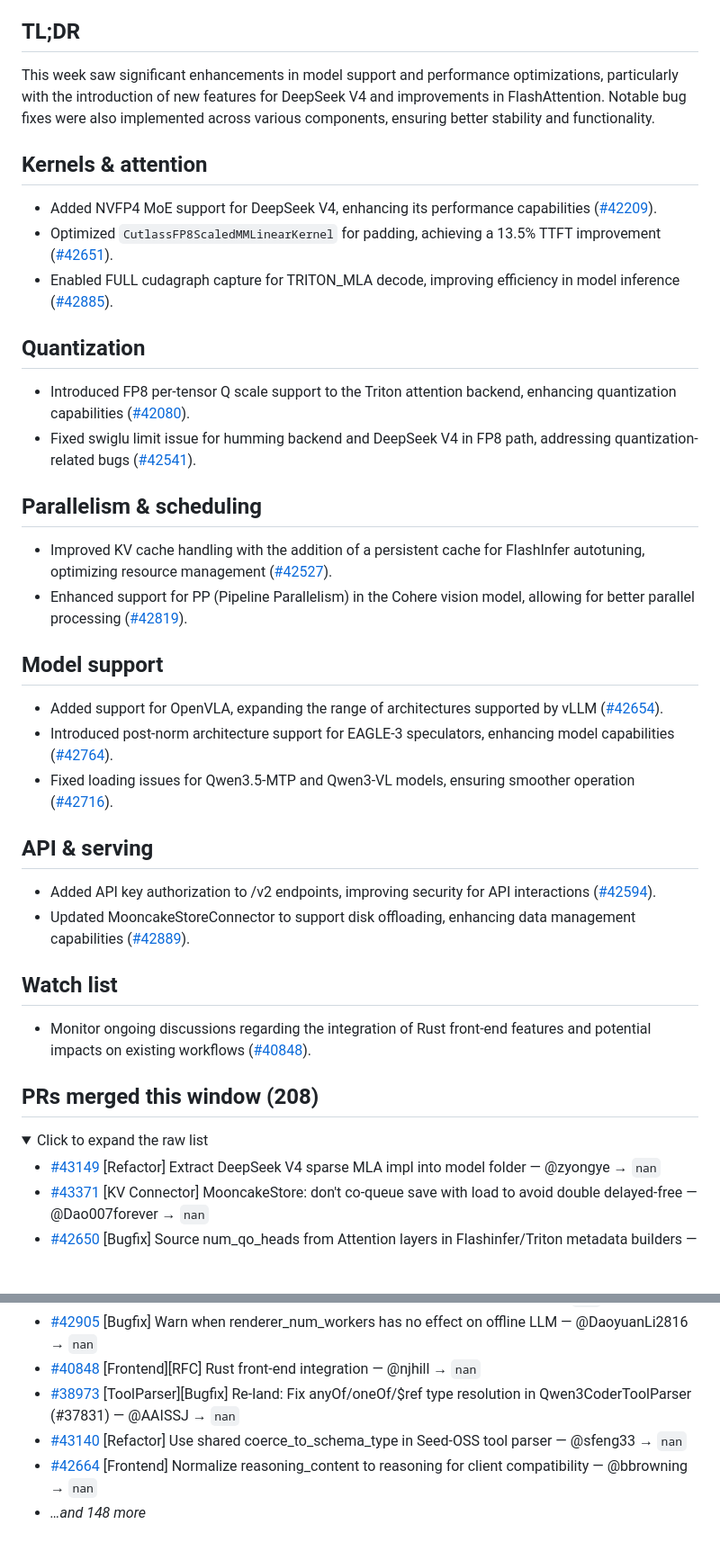
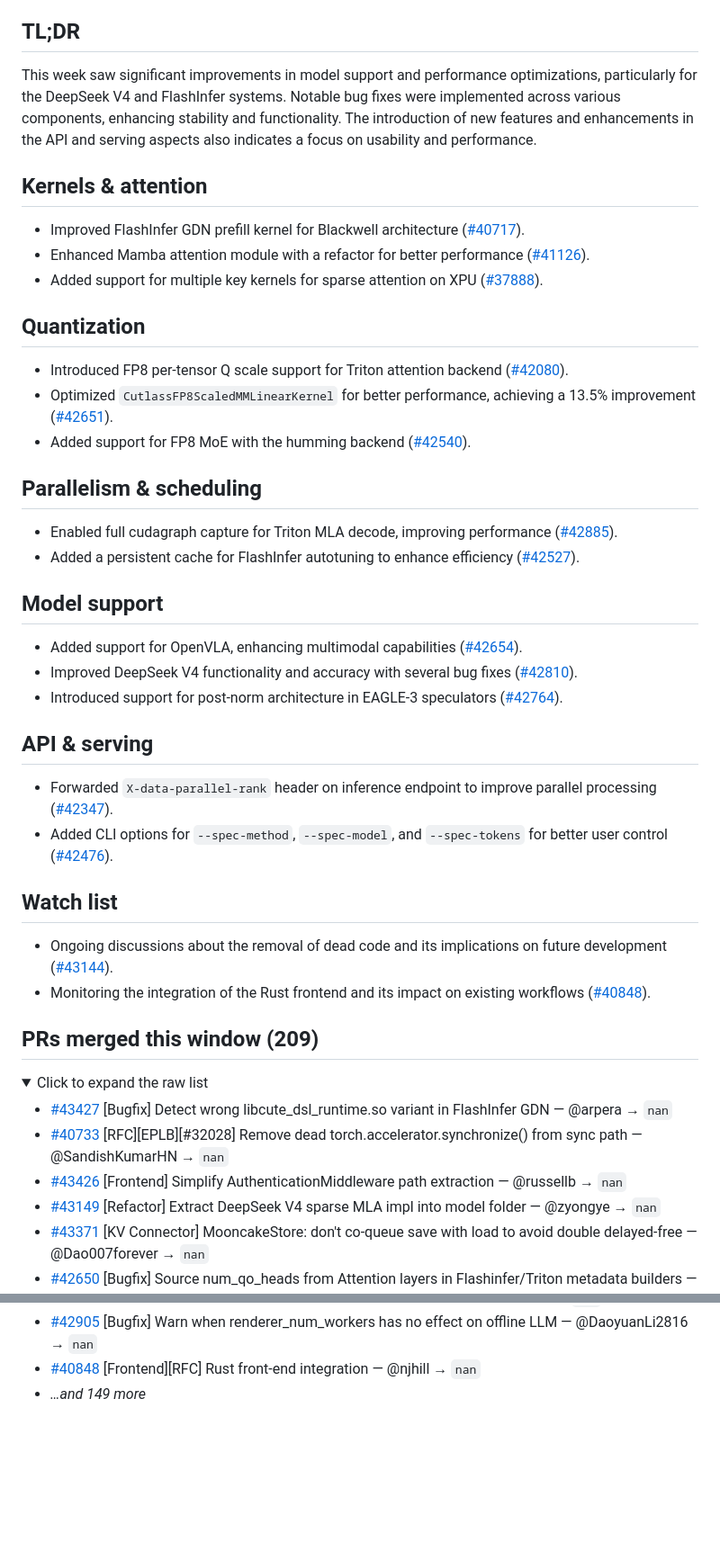
Before and after one commit to bowensu123/vllm-insights, a Markdown page: docs/weekly/2026-W21.md, 2 parts joined by grey strips. Shown at 90% size. GitHub-like rendering; folded sections open; blank space fills up the shorter version.

Commit message:
digest: weekly themed activity 2026-05-22

```diff
--- a/docs/weekly/2026-W21.md
+++ b/docs/weekly/2026-W21.md
@@ -3,37 +3,42 @@
 _Window: last 7 days · upstream: [vllm-project/vllm](https://github.com/vllm-project/vllm)_
 
 ## TL;DR
-This week saw significant enhancements in model support and performance optimizations, particularly with the introduction of new features for DeepSeek V4 and improvements in FlashAttention. Notable bug fixes were also implemented across various components, ensuring better stability and functionality.
+This week saw significant improvements in model support and performance optimizations, particularly for the DeepSeek V4 and FlashInfer systems. Notable bug fixes were implemented across various components, enhancing stability and functionality. The introduction of new features and enhancements in the API and serving aspects also indicates a focus on usability and performance.
 
 ## Kernels & attention
-- Added NVFP4 MoE support for DeepSeek V4, enhancing its performance capabilities ([#42209](https://github.com/vllm-project/vllm/pull/42209)).
-- Optimized `CutlassFP8ScaledMMLinearKernel` for padding, achieving a 13.5% TTFT improvement ([#42651](https://github.com/vllm-project/vllm/pull/42651)).
-- Enabled FULL cudagraph capture for TRITON_MLA decode, improving efficiency in model inference ([#42885](https://github.com/vllm-project/vllm/pull/42885)).
+- Improved FlashInfer GDN prefill kernel for Blackwell architecture ([#40717](https://github.com/vllm-project/vllm/pull/40717)).
+- Enhanced Mamba attention module with a refactor for better performance ([#41126](https://github.com/vllm-project/vllm/pull/41126)).
+- Added support for multiple key kernels for sparse attention on XPU ([#37888](https://github.com/vllm-project/vllm/pull/37888)).
 
 ## Quantization
-- Introduced FP8 per-tensor Q scale support to the Triton attention backend, enhancing quantization capabilities ([#42080](https://github.com/vllm-project/vllm/pull/42080)).
-- Fixed swiglu limit issue for humming backend and DeepSeek V4 in FP8 path, addressing quantization-related bugs ([#42541](https://github.com/vllm-project/vllm/pull/42541)).
+- Introduced FP8 per-tensor Q scale support for Triton attention backend ([#42080](https://github.com/vllm-project/vllm/pull/42080)).
+- Optimized `CutlassFP8ScaledMMLinearKernel` for better performance, achieving a 13.5% improvement ([#42651](https://github.com/vllm-project/vllm/pull/42651)).
+- Added support for FP8 MoE with the humming backend ([#42540](https://github.com/vllm-project/vllm/pull/42540)).
 
 ## Parallelism & scheduling
-- Improved KV cache handling with the addition of a persistent cache for FlashInfer autotuning, optimizing resource management ([#42527](https://github.com/vllm-project/vllm/pull/42527)).
-- Enhanced support for PP (Pipeline Parallelism) in the Cohere vision model, allowing for better parallel processing ([#42819](https://github.com/vllm-project/vllm/pull/42819)).
+- Enabled full cudagraph capture for Triton MLA decode, improving performance ([#42885](https://github.com/vllm-project/vllm/pull/42885)).
+- Added a persistent cache for FlashInfer autotuning to enhance efficiency ([#42527](https://github.com/vllm-project/vllm/pull/42527)).
 
 ## Model support
-- Added support for OpenVLA, expanding the range of architectures supported by vLLM ([#42654](https://github.com/vllm-project/vllm/pull/42654)).
-- Introduced post-norm architecture support for EAGLE-3 speculators, enhancing model capabilities ([#42764](https://github.com/vllm-project/vllm/pull/42764)).
-- Fixed loading issues for Qwen3.5-MTP and Qwen3-VL models, ensuring smoother operation ([#42716](https://github.com/vllm-project/vllm/pull/42716)).
+- Added support for OpenVLA, enhancing multimodal capabilities ([#42654](https://github.com/vllm-project/vllm/pull/42654)).
+- Improved DeepSeek V4 functionality and accuracy with several bug fixes ([#42810](https://github.com/vllm-project/vllm/pull/42810)).
+- Introduced support for post-norm architecture in EAGLE-3 speculators ([#42764](https://github.com/vllm-project/vllm/pull/42764)).
 
 ## API & serving
-- Added API key authorization to /v2 endpoints, improving security for API interactions ([#42594](https://github.com/vllm-project/vllm/pull/42594)).
-- Updated MooncakeStoreConnector to support disk offloading, enhancing data management capabilities ([#42889](https://github.com/vllm-project/vllm/pull/42889)).
+- Forwarded `X-data-parallel-rank` header on inference endpoint to improve parallel processing ([#42347](https://github.com/vllm-project/vllm/pull/42347)).
+- Added CLI options for `--spec-method`, `--spec-model`, and `--spec-tokens` for better user control ([#42476](https://github.com/vllm-project/vllm/pull/42476)).
 
 ## Watch list
-- Monitor ongoing discussions regarding the integration of Rust front-end features and potential impacts on existing workflows ([#40848](https://github.com/vllm-project/vllm/pull/40848)).
+- Ongoing discussions about the removal of dead code and its implications on future development ([#43144](https://github.com/vllm-project/vllm/pull/43144)).
+- Monitoring the integration of the Rust frontend and its impact on existing workflows ([#40848](https://github.com/vllm-project/vllm/pull/40848)).
 
-## PRs merged this window (208)
+## PRs merged this window (209)
 
 <details><summary>Click to expand the raw list</summary>
 
+- [#43427](https://github.com/vllm-project/vllm/pull/43427) [Bugfix] Detect wrong libcute_dsl_runtime.so variant in FlashInfer GDN — @arpera → `nan`
+- [#40733](https://github.com/vllm-project/vllm/pull/40733) [RFC][EPLB][#32028] Remove dead torch.accelerator.synchronize() from sync path — @SandishKumarHN → `nan`
+- [#43426](https://github.com/vllm-project/vllm/pull/43426) [Frontend] Simplify AuthenticationMiddleware path extraction — @russellb → `nan`
 - [#43149](https://github.com/vllm-project/vllm/pull/43149) [Refactor] Extract DeepSeek V4 sparse MLA impl into model folder — @zyongye → `nan`
 - [#43371](https://github.com/vllm-project/vllm/pull/43371) [KV Connector] MooncakeStore: don't co-queue save with load to avoid double delayed-free — @Dao007forever → `nan`
 - [#42650](https://github.com/vllm-project/vllm/pull/42650) [Bugfix] Source num_qo_heads from Attention layers in Flashinfer/Triton metadata builders — @zhandaz → `nan`
@@ -91,9 +96,6 @@ This week saw significant enhancements in model support and performance optimiza
 - [#43245](https://github.com/vllm-project/vllm/pull/43245) [Benchmark] Add num-warmup to vllm bench throughput — @yzong-rh → `nan`
 - [#42905](https://github.com/vllm-project/vllm/pull/42905) [Bugfix] Warn when renderer_num_workers has no effect on offline LLM — @DaoyuanLi2816 → `nan`
 - [#40848](https://github.com/vllm-project/vllm/pull/40848) [Frontend][RFC] Rust front-end integration — @njhill → `nan`
-- [#38973](https://github.com/vllm-project/vllm/pull/38973) [ToolParser][Bugfix] Re-land: Fix anyOf/oneOf/$ref type resolution in Qwen3CoderToolParser (#37831) — @AAISSJ → `nan`
-- [#43140](https://github.com/vllm-project/vllm/pull/43140) [Refactor] Use shared coerce_to_schema_type in Seed-OSS tool parser — @sfeng33 → `nan`
-- [#42664](https://github.com/vllm-project/vllm/pull/42664) [Frontend] Normalize reasoning_content to reasoning for client compatibility — @bbrowning → `nan`
-- _…and 148 more_
+- _…and 149 more_
 
 </details>
```
Also changed, not shown: docs/weekly/latest.md (+21 -19 lines).
